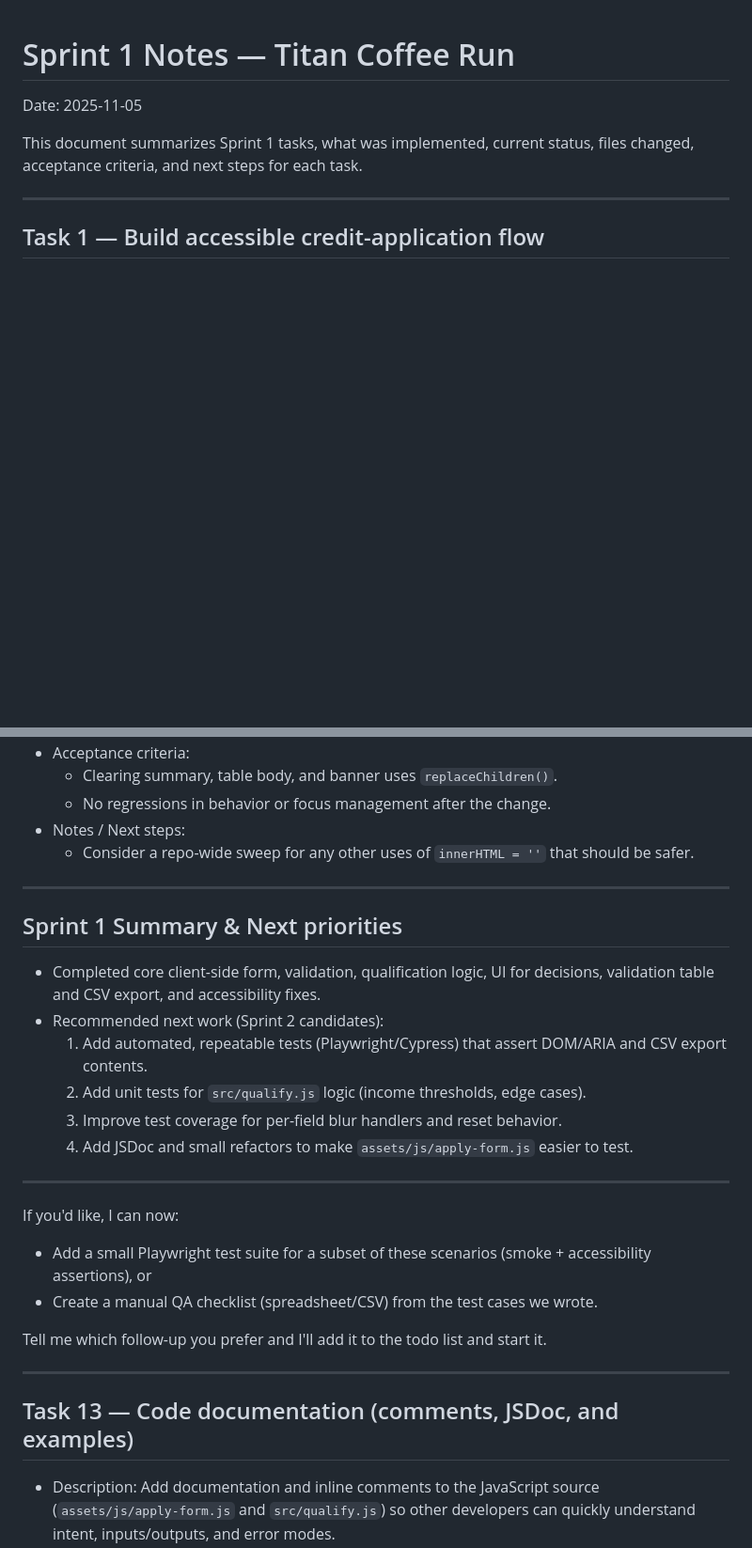
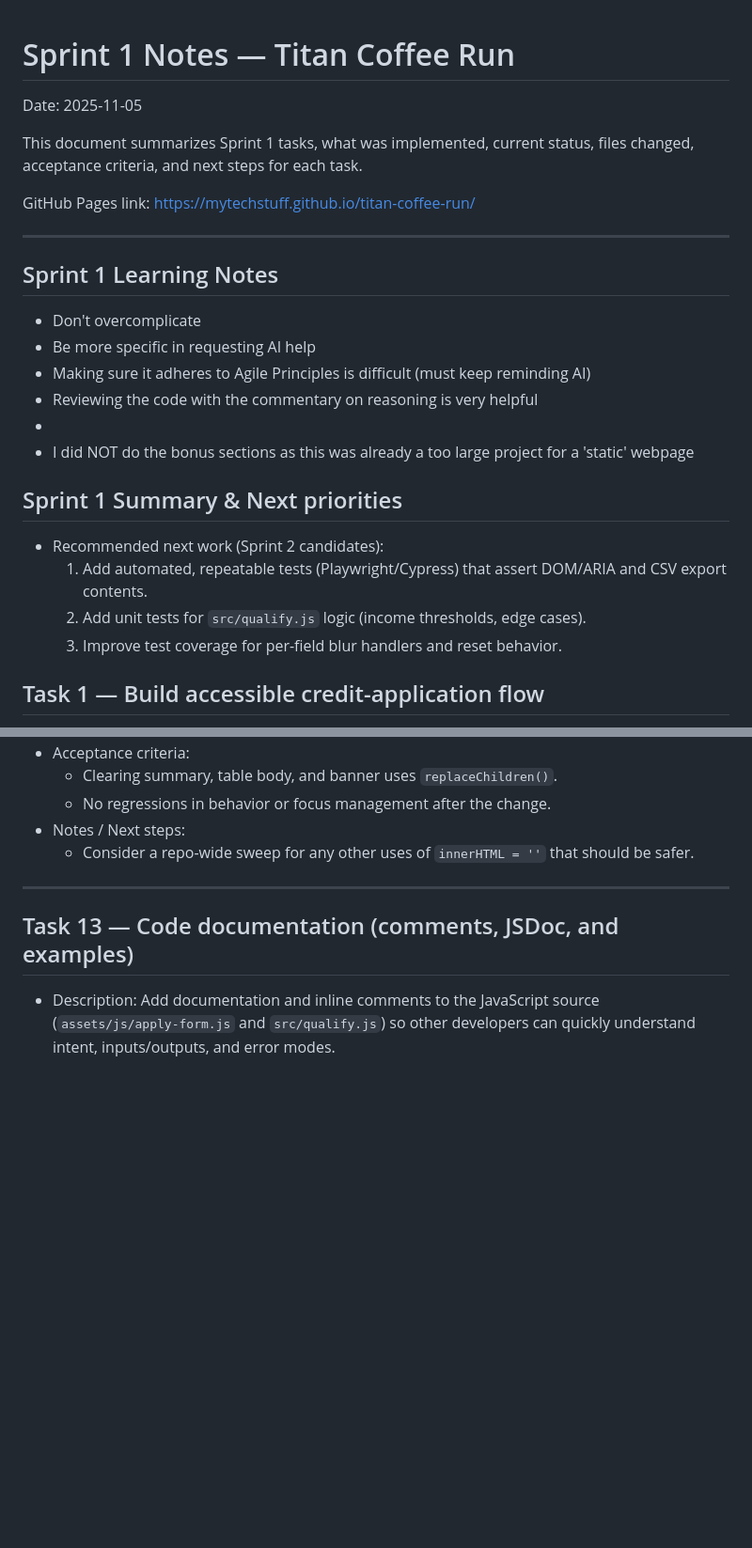
Before and after one commit to mytechstuff/titan-coffee-run, a Markdown page: sprint_1_notes.md, 2 parts joined by grey strips. Shown at 94% size. GitHub-like rendering; blank space fills up the shorter version.

```diff
--- a/sprint_1_notes.md
+++ b/sprint_1_notes.md
@@ -4,9 +4,24 @@ Date: 2025-11-05
 
 This document summarizes Sprint 1 tasks, what was implemented, current status, files changed, acceptance criteria, and next steps for each task.
 
+GitHub Pages link: https://mytechstuff.github.io/titan-coffee-run/
 
 
 ---
+## Sprint 1 Learning Notes
+- Don't overcomplicate
+- Be more specific in requesting AI help
+- Making sure it adheres to Agile Principles is difficult (must keep reminding AI)
+- Reviewing the code with the commentary on reasoning is very helpful
+-
+- I did NOT do the bonus sections as this was already a too large project for a 'static' webpage
+
+## Sprint 1 Summary & Next priorities
+
+- Recommended next work (Sprint 2 candidates):
+  1. Add automated, repeatable tests (Playwright/Cypress) that assert DOM/ARIA and CSV export contents.
+  2. Add unit tests for `src/qualify.js` logic (income thresholds, edge cases).
+  3. Improve test coverage for per-field blur handlers and reset behavior.
 
 ## Task 1 — Build accessible credit-application flow
 - Description: Implement a client-side credit application form with validation/qualification parity and income-based auto-approval (>= $20,000).
@@ -121,24 +136,6 @@ This document summarizes Sprint 1 tasks, what was implemented, current status, f
 
 ---
 
-## Sprint 1 Summary & Next priorities
-- Completed core client-side form, validation, qualification logic, UI for decisions, validation table and CSV export, and accessibility fixes.
-- Recommended next work (Sprint 2 candidates):
-  1. Add automated, repeatable tests (Playwright/Cypress) that assert DOM/ARIA and CSV export contents.
-  2. Add unit tests for `src/qualify.js` logic (income thresholds, edge cases).
-  3. Improve test coverage for per-field blur handlers and reset behavior.
-  4. Add JSDoc and small refactors to make `assets/js/apply-form.js` easier to test.
-
----
-
-If you'd like, I can now:
-- Add a small Playwright test suite for a subset of these scenarios (smoke + accessibility assertions), or
-- Create a manual QA checklist (spreadsheet/CSV) from the test cases we wrote.
-
-Tell me which follow-up you prefer and I'll add it to the todo list and start it.
-
----
-
 ## Task 13 — Code documentation (comments, JSDoc, and examples)
 - Description: Add documentation and inline comments to the JavaScript source (`assets/js/apply-form.js` and `src/qualify.js`) so other developers can quickly understand intent, inputs/outputs, and error modes.
 - Status: In progress (recommendations added below)
```
Also changed, not shown: other parts of sprint_1_notes.md (+1 -5 lines).
